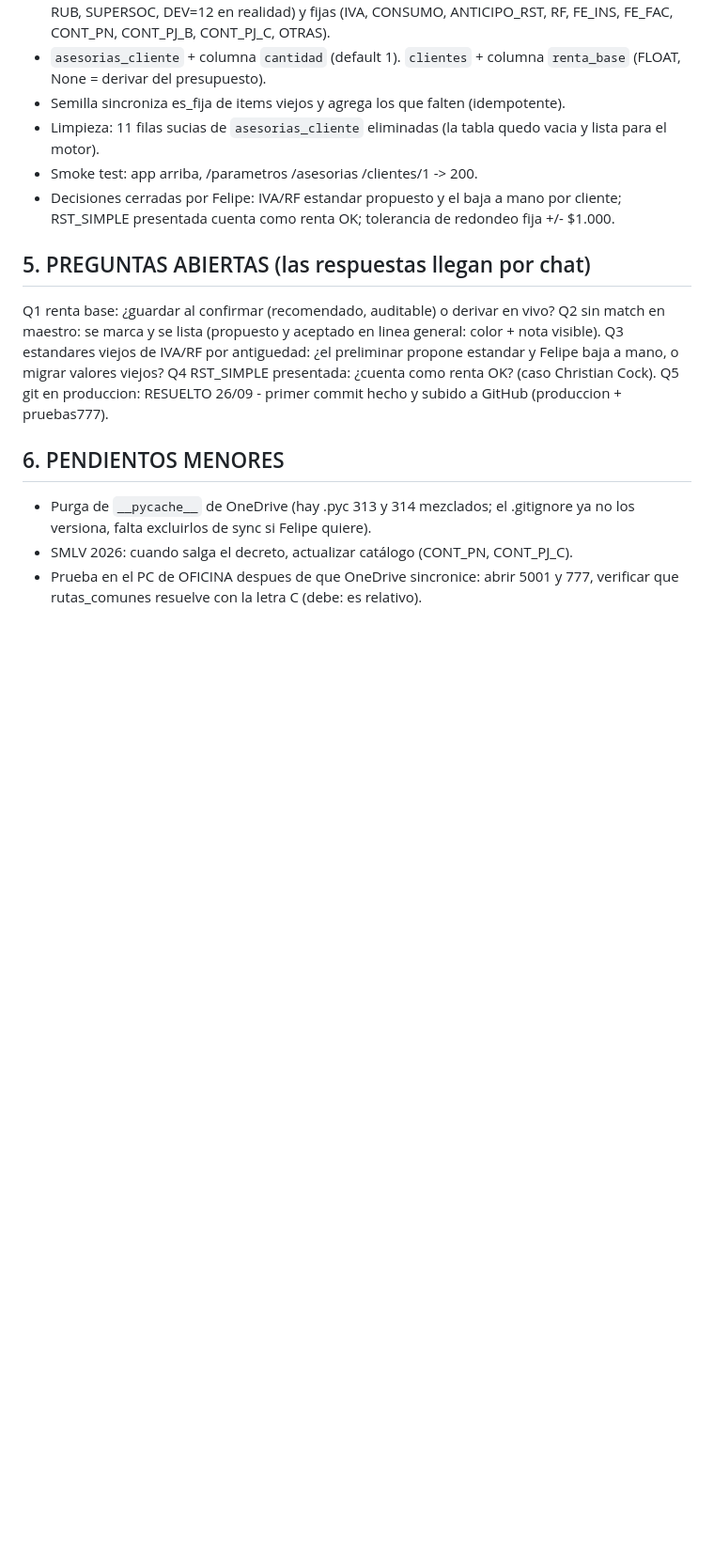
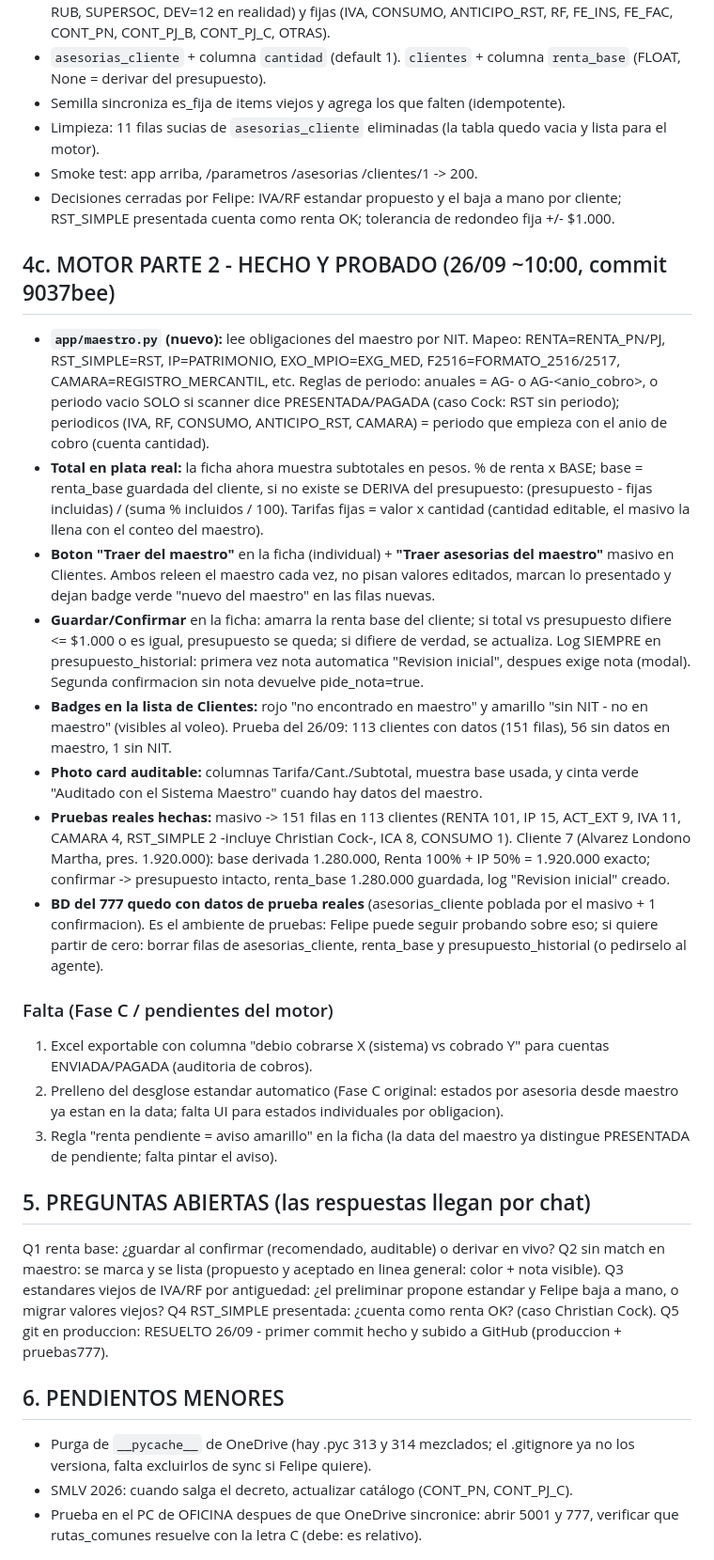
Before and after one commit to FelipeBossioZ/SistemaCobrosGit, a Markdown page: MEMORIA_CONTINUIDAD_2026-09-26.md, the part around the change. Shown at 94% size. GitHub-like rendering; blank space fills up the shorter version.

Commit message:
Memoria: motor parte 2 probado y documentado

```diff
--- a/MEMORIA_CONTINUIDAD_2026-09-26.md
+++ b/MEMORIA_CONTINUIDAD_2026-09-26.md
@@ -70,6 +70,21 @@ Aprobaciones ya dadas (25/09 17:25 + 26/09):
 - Smoke test: app arriba, /parametros /asesorias /clientes/1 -> 200.
 - Decisiones cerradas por Felipe: IVA/RF estandar propuesto y el baja a mano por cliente; RST_SIMPLE presentada cuenta como renta OK; tolerancia de redondeo fija +/- $1.000.
 
+## 4c. MOTOR PARTE 2 - HECHO Y PROBADO (26/09 ~10:00, commit 9037bee)
+- **`app/maestro.py` (nuevo):** lee obligaciones del maestro por NIT. Mapeo: RENTA=RENTA_PN/PJ, RST_SIMPLE=RST, IP=PATRIMONIO, EXO_MPIO=EXG_MED, F2516=FORMATO_2516/2517, CAMARA=REGISTRO_MERCANTIL, etc. Reglas de periodo: anuales = AG-<gravable> o AG-<anio_cobro>, o periodo vacio SOLO si scanner dice PRESENTADA/PAGADA (caso Cock: RST sin periodo); periodicos (IVA, RF, CONSUMO, ANTICIPO_RST, CAMARA) = periodo que empieza con el anio de cobro (cuenta cantidad).
+- **Total en plata real:** la ficha ahora muestra subtotales en pesos. % de renta x BASE; base = renta_base guardada del cliente, si no existe se DERIVA del presupuesto: (presupuesto - fijas incluidas) / (suma % incluidos / 100). Tarifas fijas = valor x cantidad (cantidad editable, el masivo la llena con el conteo del maestro).
+- **Boton "Traer del maestro"** en la ficha (individual) + **"Traer asesorias del maestro"** masivo en Clientes. Ambos releen el maestro cada vez, no pisan valores editados, marcan lo presentado y dejan badge verde "nuevo del maestro" en las filas nuevas.
+- **Guardar/Confirmar** en la ficha: amarra la renta base del cliente; si total vs presupuesto difiere <= $1.000 o es igual, presupuesto se queda; si difiere de verdad, se actualiza. Log SIEMPRE en presupuesto_historial: primera vez nota automatica "Revision inicial", despues exige nota (modal). Segunda confirmacion sin nota devuelve pide_nota=true.
+- **Badges en la lista de Clientes:** rojo "no encontrado en maestro" y amarillo "sin NIT - no en maestro" (visibles al voleo). Prueba del 26/09: 113 clientes con datos (151 filas), 56 sin datos en maestro, 1 sin NIT.
+- **Photo card auditable:** columnas Tarifa/Cant./Subtotal, muestra base usada, y cinta verde "Auditado con el Sistema Maestro" cuando hay datos del maestro.
+- **Pruebas reales hechas:** masivo -> 151 filas en 113 clientes (RENTA 101, IP 15, ACT_EXT 9, IVA 11, CAMARA 4, RST_SIMPLE 2 -incluye Christian Cock-, ICA 8, CONSUMO 1). Cliente 7 (Alvarez Londono Martha, pres. 1.920.000): base derivada 1.280.000, Renta 100% + IP 50% = 1.920.000 exacto; confirmar -> presupuesto intacto, renta_base 1.280.000 guardada, log "Revision inicial" creado.
+- **BD del 777 quedo con datos de prueba reales** (asesorias_cliente poblada por el masivo + 1 confirmacion). Es el ambiente de pruebas: Felipe puede seguir probando sobre eso; si quiere partir de cero: borrar filas de asesorias_cliente, renta_base y presupuesto_historial (o pedirselo al agente).
+
+### Falta (Fase C / pendientes del motor)
+1. Excel exportable con columna "debio cobrarse X (sistema) vs cobrado Y" para cuentas ENVIADA/PAGADA (auditoria de cobros).
+2. Prelleno del desglose estandar automatico (Fase C original: estados por asesoria desde maestro ya estan en la data; falta UI para estados individuales por obligacion).
+3. Regla "renta pendiente = aviso amarillo" en la ficha (la data del maestro ya distingue PRESENTADA de pendiente; falta pintar el aviso).
+
 ## 5. PREGUNTAS ABIERTAS (las respuestas llegan por chat)
 Q1 renta base: ¿guardar al confirmar (recomendado, auditable) o derivar en vivo?
 Q2 sin match en maestro: se marca y se lista (propuesto y aceptado en linea general: color + nota visible).
```
